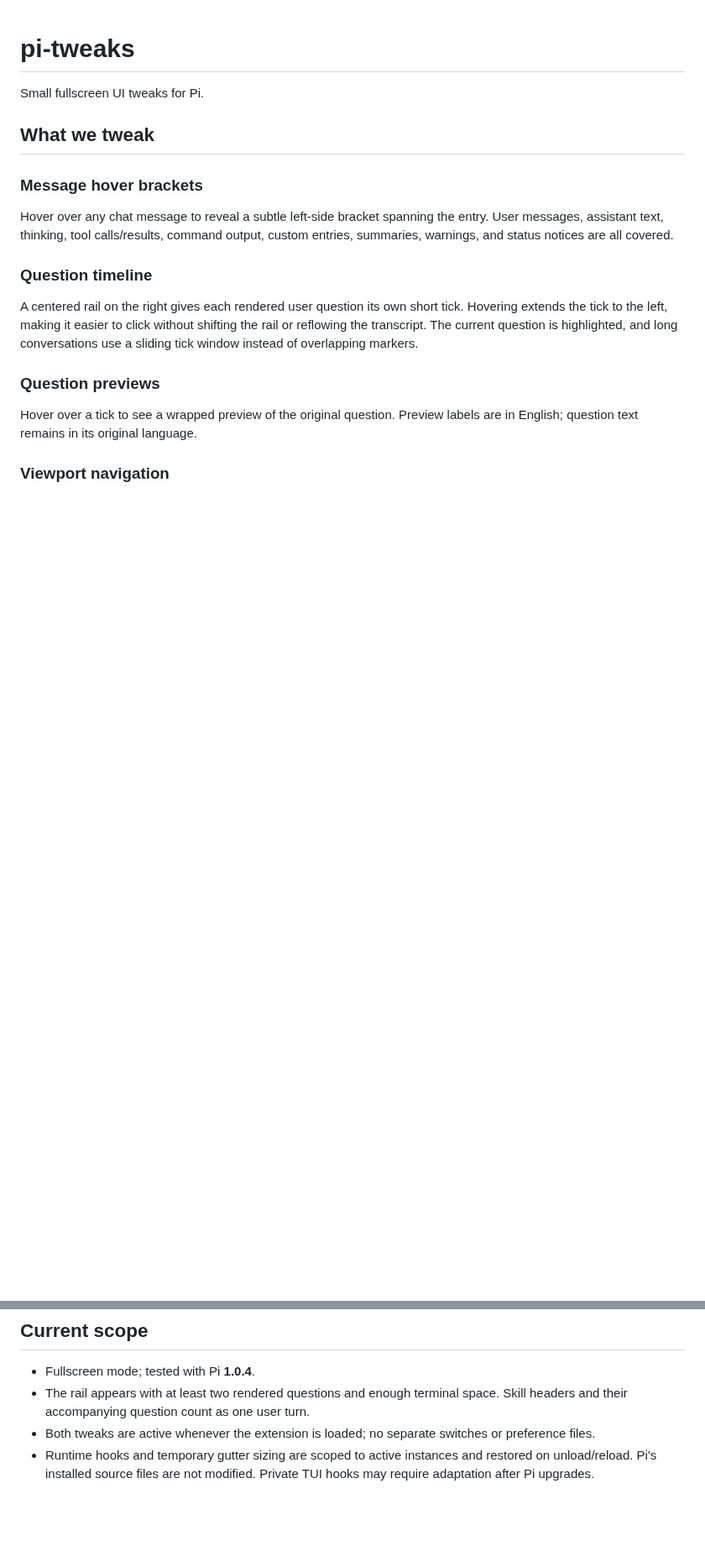
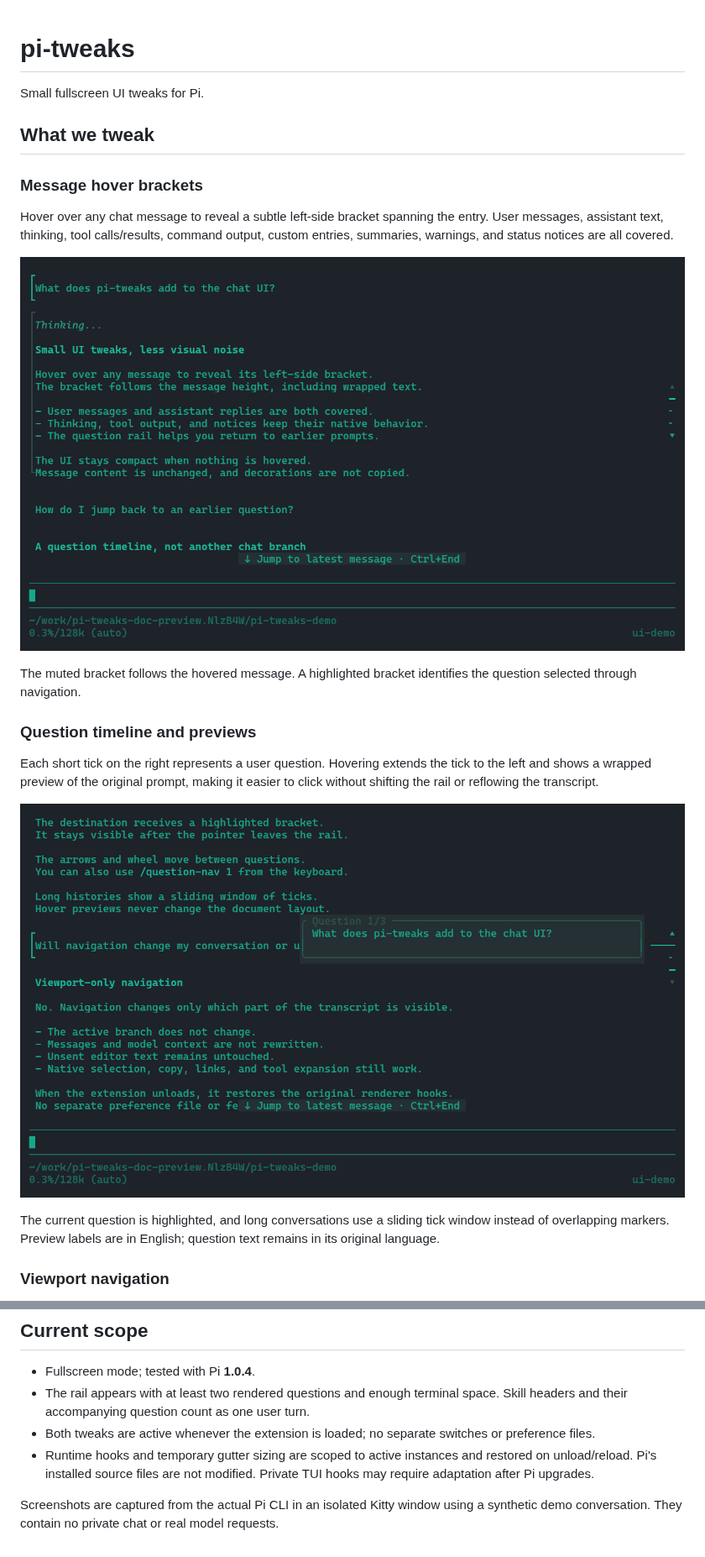
Before and after one commit to douglarek/pi-tweaks, a Markdown page: README.md, 2 parts joined by grey strips. Shown at 84% size. Drawn GitHub-style; pictures changed too: docs/images/message-hover.png (added), docs/images/question-preview.png (added); blank space fills up the shorter version.

```diff
--- a/README.md
+++ b/README.md
@@ -8,13 +8,17 @@ Small fullscreen UI tweaks for Pi.
 
 Hover over any chat message to reveal a subtle left-side bracket spanning the entry. User messages, assistant text, thinking, tool calls/results, command output, custom entries, summaries, warnings, and status notices are all covered.
 
-### Question timeline
+![A hovered assistant message has a subtle bracket; the navigation destination has a highlighted bracket.](docs/images/message-hover.png)
 
-A centered rail on the right gives each rendered user question its own short tick. Hovering extends the tick to the left, making it easier to click without shifting the rail or reflowing the transcript. The current question is highlighted, and long conversations use a sliding tick window instead of overlapping markers.
+The muted bracket follows the hovered message. A highlighted bracket identifies the question selected through navigation.
 
-### Question previews
+### Question timeline and previews
 
-Hover over a tick to see a wrapped preview of the original question. Preview labels are in English; question text remains in its original language.
+Each short tick on the right represents a user question. Hovering extends the tick to the left and shows a wrapped preview of the original prompt, making it easier to click without shifting the rail or reflowing the transcript.
+
+![Hovering over the first question expands its tick and previews an earlier prompt.](docs/images/question-preview.png)
+
+The current question is highlighted, and long conversations use a sliding tick window instead of overlapping markers. Preview labels are in English; question text remains in its original language.
 
 ### Viewport navigation
 
@@ -32,3 +138,5 @@ Text selection/copy, links, thinking expansion, tool expansion, keyboard focus,
 - The rail appears with at least two rendered questions and enough terminal space. Skill headers and their accompanying question count as one user turn.
 - Both tweaks are active whenever the extension is loaded; no separate switches or preference files.
 - Runtime hooks and temporary gutter sizing are scoped to active instances and restored on unload/reload. Pi's installed source files are not modified. Private TUI hooks may require adaptation after Pi upgrades.
+
+Screenshots are captured from the actual Pi CLI in an isolated Kitty window using a synthetic demo conversation. They contain no private chat or real model requests.
```
Also changed, not shown: other parts of README.md (+103 -1 lines), docs/images/navigation-destination.png (added).
